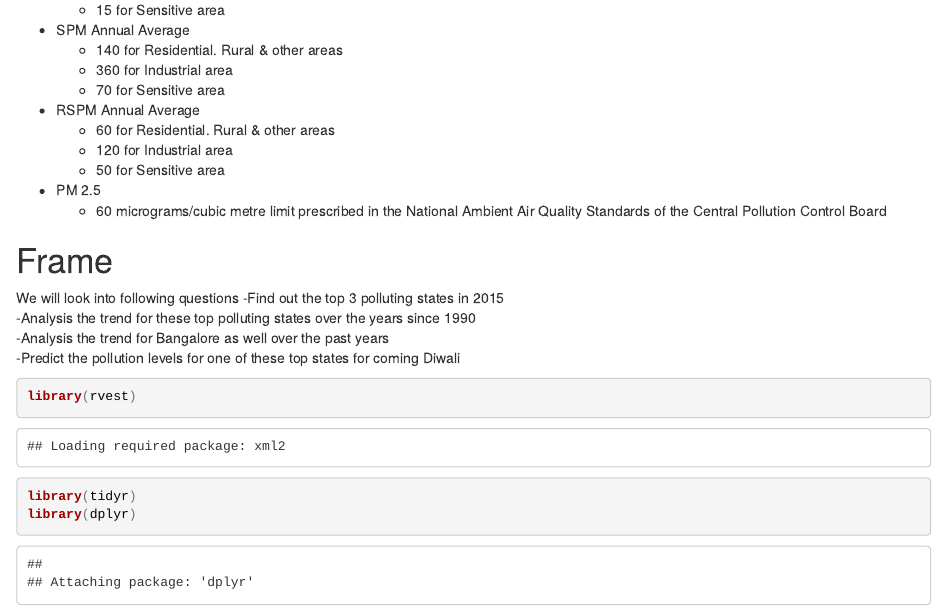
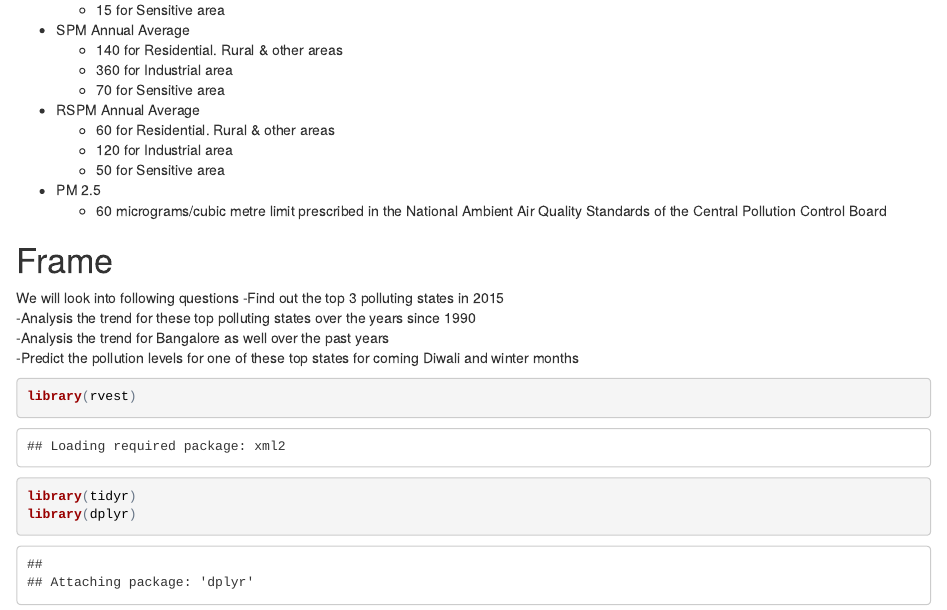
Before and after one commit to keswanisandeep/AirPollutionAnalysis, an R Markdown document (SANDEEPKESWANI_Aug_SVAP_Asmt_R2.Rmd): the page in a window 1100 px wide, from 800 px down. The pictures show the output file SANDEEPKESWANI_Aug_SVAP_Asmt_R2.html that the author committed with the source, opened offline.

Commit message:
Add files via upload

````diff
--- a/SANDEEPKESWANI_Aug_SVAP_Asmt_R2.Rmd
+++ b/SANDEEPKESWANI_Aug_SVAP_Asmt_R2.Rmd
@@ -60,7 +60,7 @@ We will look into following questions
 -Find out the top 3 polluting states in 2015
 -Analysis the trend for these top polluting states over the years since 1990
 -Analysis the trend for Bangalore as well over the past years
--Predict the pollution levels for one of these top states for coming Diwali
+-Predict the pollution levels for one of these top states for coming Diwali and winter months
 
 ```{r}
 library(rvest)
````
Also changed, not shown: SANDEEPKESWANI_Aug_SVAP_Asmt_R2.html, 1 other file.
